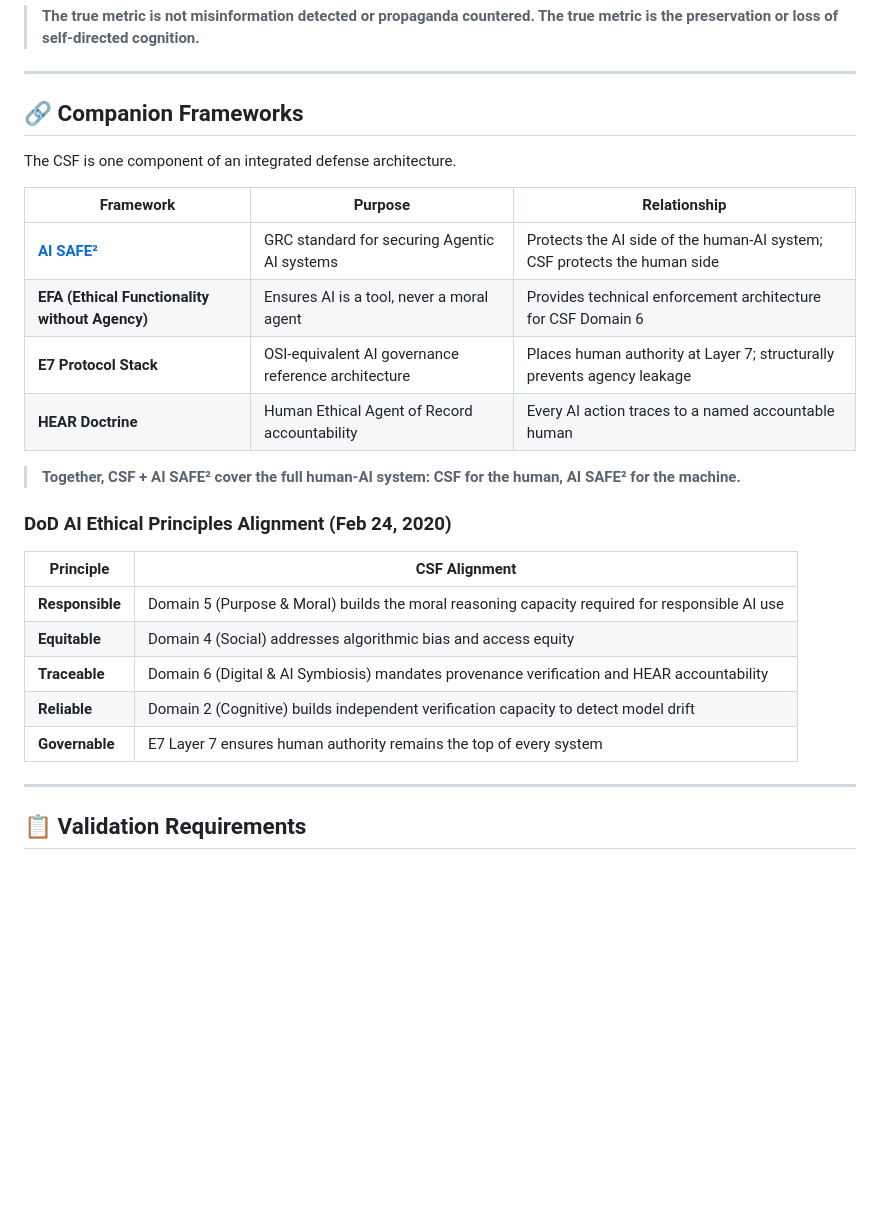
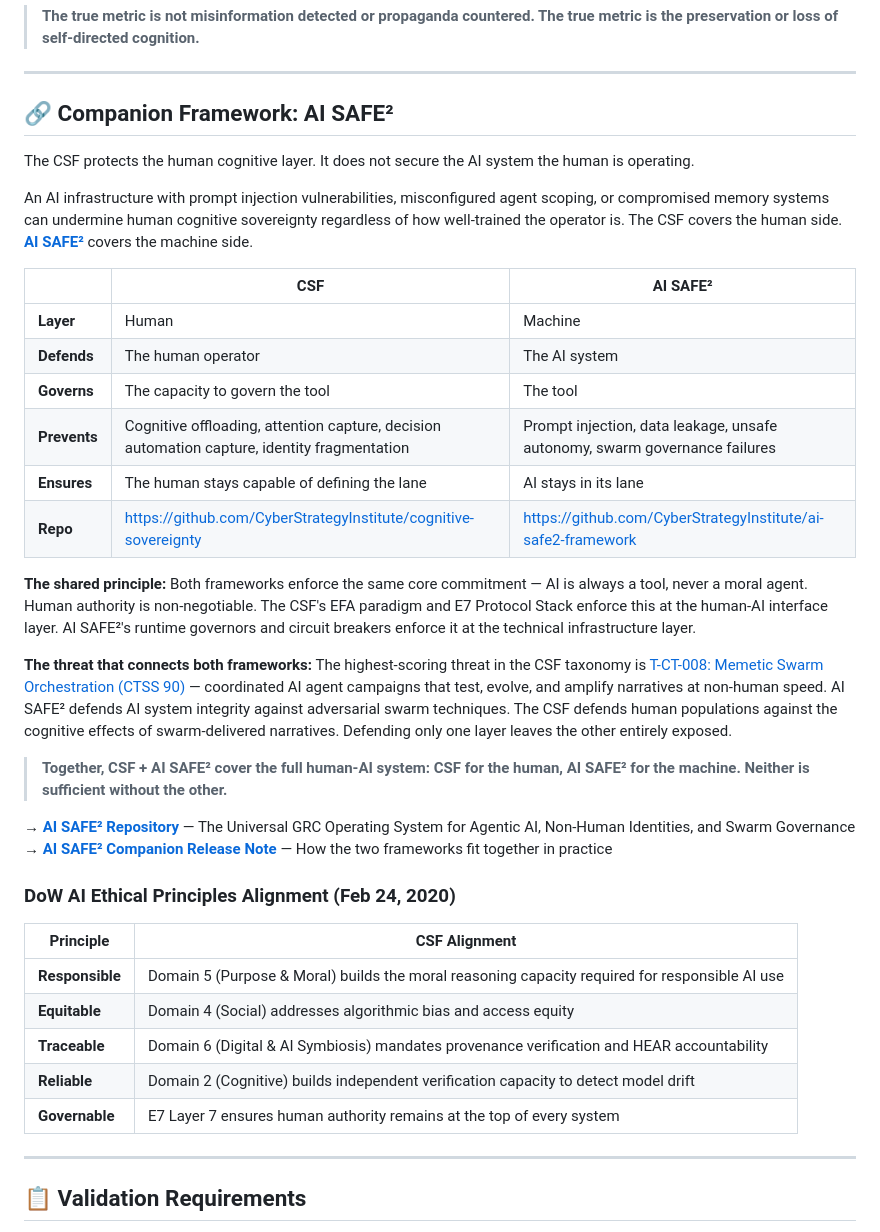
Before and after one commit to CyberStrategyInstitute/cognitive-sovereignty, a Markdown page: README.md, the part around one of its changes. Rendered like a GitHub page; blank space fills up the shorter version.

Commit message:
Update README.md
Updated links and companion framework description.

```diff
--- a/README.md
+++ b/README.md
@@ -266,28 +266,39 @@ Resilience must be observable, not inspirational. Five outcome indicators determ
 
 ---
 
-## 🔗 Companion Frameworks
+## 🔗 Companion Framework: AI SAFE²
 
-The CSF is one component of an integrated defense architecture.
+The CSF protects the human cognitive layer. It does not secure the AI system the human is operating.
 
-| Framework | Purpose | Relationship |
+An AI infrastructure with prompt injection vulnerabilities, misconfigured agent scoping, or compromised memory systems can undermine human cognitive sovereignty regardless of how well-trained the operator is. The CSF covers the human side. **[AI SAFE²](https://github.com/CyberStrategyInstitute/ai-safe2-framework)** covers the machine side.
+
+| | CSF | AI SAFE² |
 |---|---|---|
-| **[AI SAFE²](https://github.com/CyberStrategyInstitute/ai-safe2-framework)** | GRC standard for securing Agentic AI systems | Protects the AI side of the human-AI system; CSF protects the human side |
-| **EFA (Ethical Functionality without Agency)** | Ensures AI is a tool, never a moral agent | Provides technical enforcement architecture for CSF Domain 6 |
-| **E7 Protocol Stack** | OSI-equivalent AI governance reference architecture | Places human authority at Layer 7; structurally prevents agency leakage |
-| **HEAR Doctrine** | Human Ethical Agent of Record accountability | Every AI action traces to a named accountable human |
+| **Layer** | Human | Machine |
+| **Defends** | The human operator | The AI system |
+| **Governs** | The capacity to govern the tool | The tool |
+| **Prevents** | Cognitive offloading, attention capture, decision automation capture, identity fragmentation | Prompt injection, data leakage, unsafe autonomy, swarm governance failures |
+| **Ensures** | The human stays capable of defining the lane | AI stays in its lane |
+| **Repo** | [https://github.com/CyberStrategyInstitute/cognitive-sovereignty](https://github.com/CyberStrategyInstitute/cognitive-sovereignty) | [https://github.com/CyberStrategyInstitute/ai-safe2-framework](https://github.com/CyberStrategyInstitute/ai-safe2-framework) |
 
-> **Together, CSF + AI SAFE² cover the full human-AI system: CSF for the human, AI SAFE² for the machine.**
+**The shared principle:** Both frameworks enforce the same core commitment — AI is always a tool, never a moral agent. Human authority is non-negotiable. The CSF's EFA paradigm and E7 Protocol Stack enforce this at the human-AI interface layer. AI SAFE²'s runtime governors and circuit breakers enforce it at the technical infrastructure layer.
 
-### DoD AI Ethical Principles Alignment (Feb 24, 2020)
+**The threat that connects both frameworks:** The highest-scoring threat in the CSF taxonomy is [T-CT-008: Memetic Swarm Orchestration (CTSS 90)](https://cyberstrategyinstitute.github.io/cognitive-sovereignty/csf-explorer.html) — coordinated AI agent campaigns that test, evolve, and amplify narratives at non-human speed. AI SAFE² defends AI system integrity against adversarial swarm techniques. The CSF defends human populations against the cognitive effects of swarm-delivered narratives. Defending only one layer leaves the other entirely exposed.
+
+> **Together, CSF + AI SAFE² cover the full human-AI system: CSF for the human, AI SAFE² for the machine. Neither is sufficient without the other.**
+
+→ **[AI SAFE² Repository](https://github.com/CyberStrategyInstitute/ai-safe2-framework)** — The Universal GRC Operating System for Agentic AI, Non-Human Identities, and Swarm Governance
+→ **[AI SAFE² Companion Release Note](https://github.com/CyberStrategyInstitute/ai-safe2-framework/blob/main/docs/CSF-COMPANION.md)** — How the two frameworks fit together in practice
+
+### DoW AI Ethical Principles Alignment (Feb 24, 2020)
 
 | Principle | CSF Alignment |
-|---|---|
+| --- | --- |
 | **Responsible** | Domain 5 (Purpose & Moral) builds the moral reasoning capacity required for responsible AI use |
 | **Equitable** | Domain 4 (Social) addresses algorithmic bias and access equity |
 | **Traceable** | Domain 6 (Digital & AI Symbiosis) mandates provenance verification and HEAR accountability |
 | **Reliable** | Domain 2 (Cognitive) builds independent verification capacity to detect model drift |
-| **Governable** | E7 Layer 7 ensures human authority remains the top of every system |
+| **Governable** | E7 Layer 7 ensures human authority remains at the top of every system |
 
 ---
 
```
Also changed, not shown: other parts of README.md (+3 -3 lines).
